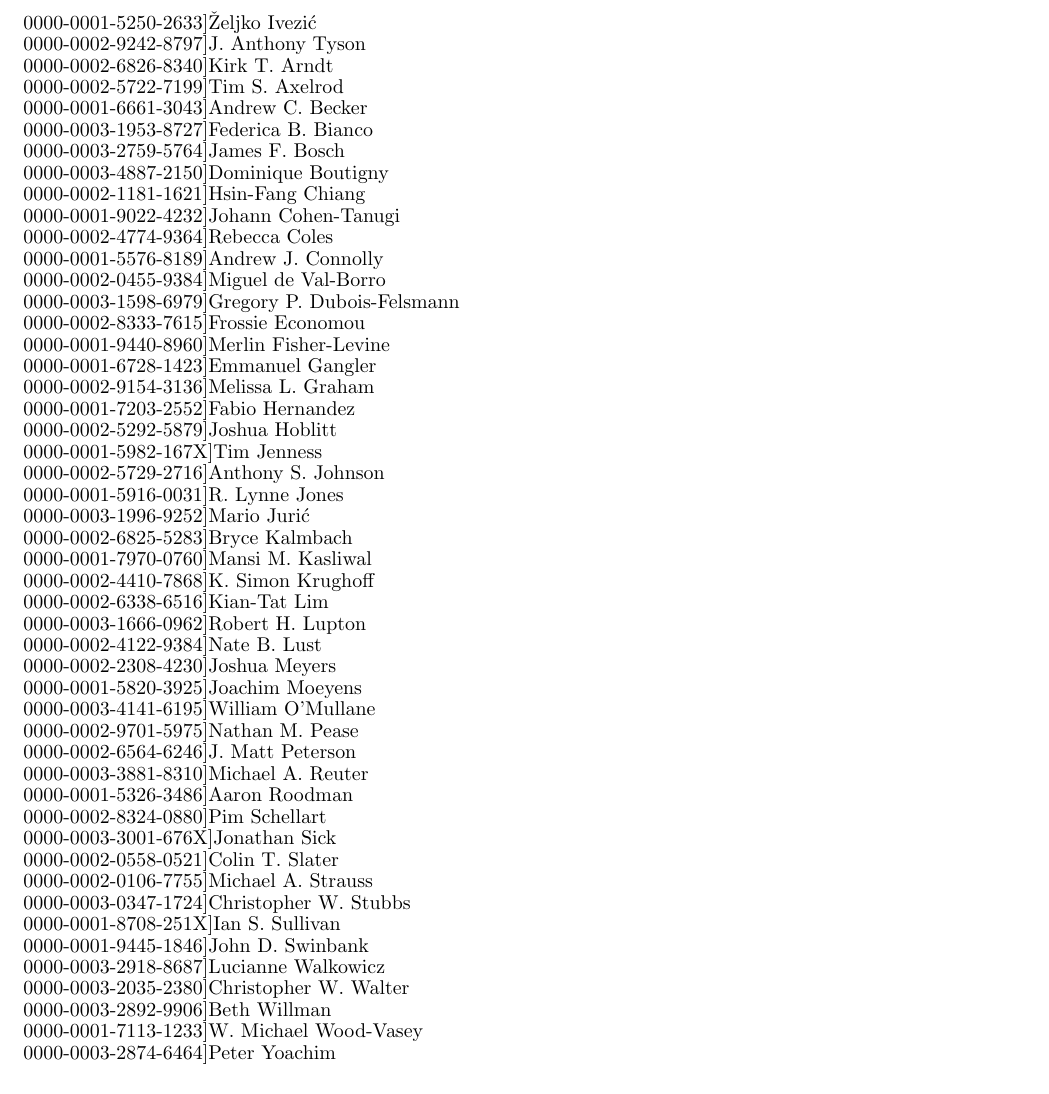
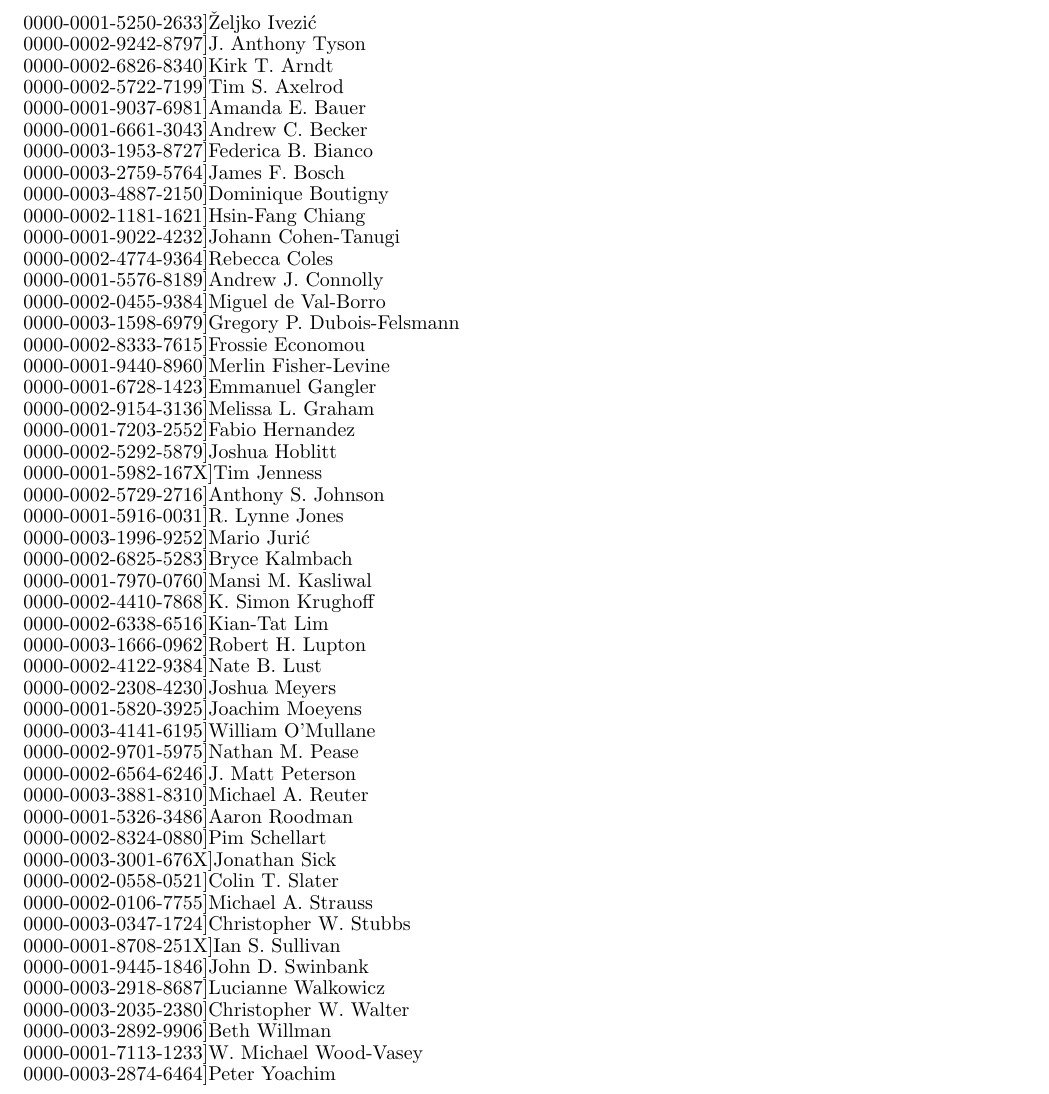
Before and after one commit to lsst-pst/overview_paper, a LaTeX document (lsst-original.tex, which reads authors.tex): part of page 1 of 60, cut so that both start at the same text. Compiled offline with pdfLaTeX.

Commit message:
Add Amanda's ORCID

```diff
--- a/authors.tex
+++ b/authors.tex
@@ -79,7 +79,7 @@
 \author{James~G.~Bartlett}
 \affiliation{AstroParticule et Cosmologie, Universit\'{e} Paris Diderot, CNRS/IN2P3, CEA/lrfu, Observatoire de Paris, Sorbonne Paris Cit\'{e}, 10, rue Alice Domon et L\'{e}onie Duquet, Paris Cedex 13, France}
 
-\author{Amanda~E.~Bauer}
+\author[0000-0001-9037-6981]{Amanda~E.~Bauer}
 \affiliation{LSST Project Office, 950 N.\ Cherry Avenue, Tucson, AZ  85719}
 
 \author{Brian~J.~Bauman}
```
Also changed, not shown: support/authordb.yaml (+1 -1 lines).
